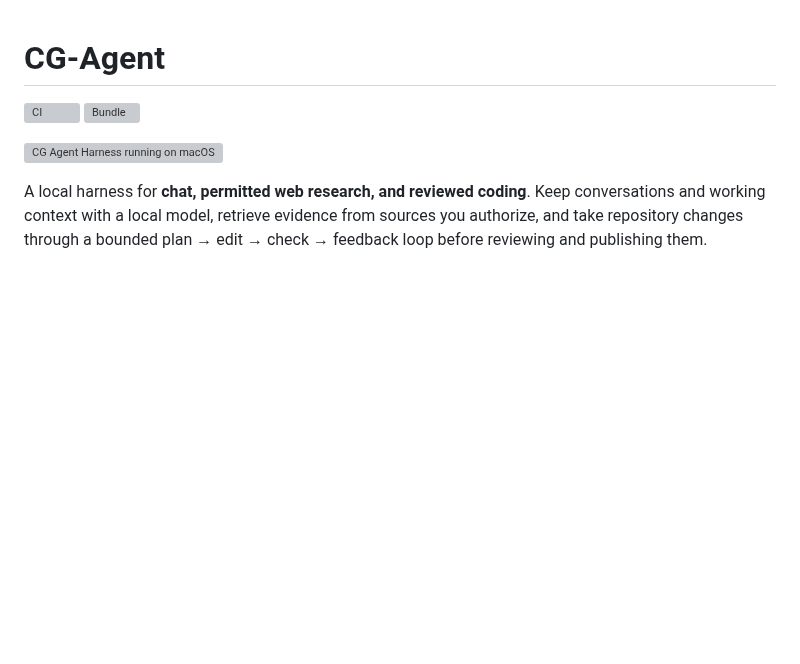
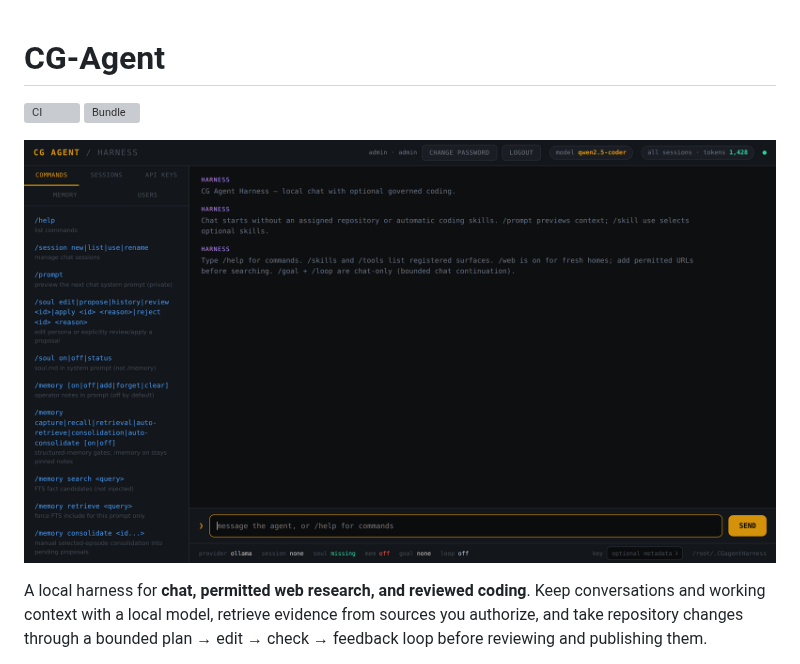
Before and after one commit to cgfixit/CG-agent-harness, a Markdown page: README.md, the part around the change. Drawn GitHub-style; blank space fills up the shorter version; grey boxes are pictures that could not be loaded.

Commit message:
Change screenshot reference in README
Updated screenshot path in README.md

```diff
--- a/README.md
+++ b/README.md
@@ -3,7 +3,7 @@
 [![CI](https://github.com/cgfixit/CG-agent-harness/actions/workflows/ci.yml/badge.svg)](https://github.com/cgfixit/CG-agent-harness/actions/workflows/ci.yml)
 [![Bundle](https://github.com/cgfixit/CG-agent-harness/actions/workflows/bundle.yml/badge.svg)](https://github.com/cgfixit/CG-agent-harness/actions/workflows/bundle.yml)
 
-![CG Agent Harness running on macOS](assets/app-ss.png)
+![CG Agent Harness running on macOS](docs/screenshots/CG-Agent-1.png)
 
 A local harness for **chat, permitted web research, and reviewed coding**. Keep
 conversations and working context with a local model, retrieve evidence from
```
